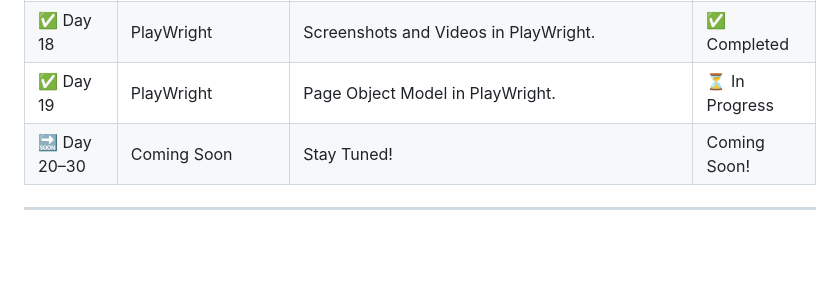
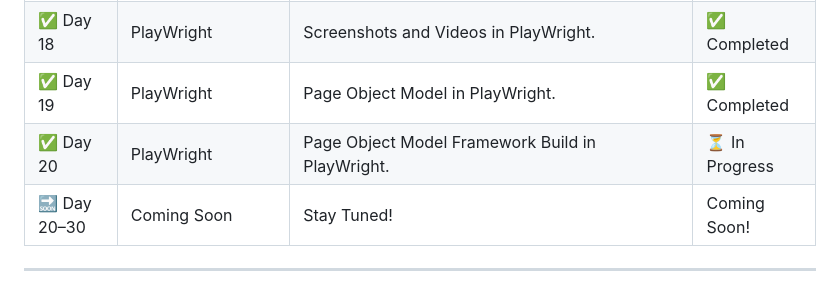
Before and after one commit to dajat/30-Days-To-Automation, a Markdown page: README.md, the part around the change. Drawn GitHub-style; blank space fills up the shorter version.

```diff
--- a/README.md
+++ b/README.md
@@ -37,7 +37,8 @@ By the end of these 30 days, I’ll have:
 | ✅ Day 16 | PlayWright | Working with forms in PlayWright. | ✅ Completed  |
 | ✅ Day 17 | PlayWright | Waits & Timeouts in PlayWright. | ✅ Completed |
 | ✅ Day 18 | PlayWright | Screenshots and Videos in PlayWright. | ✅ Completed  |
-| ✅ Day 19 | PlayWright | Page Object Model  in PlayWright. | ⏳ In Progress  |
+| ✅ Day 19 | PlayWright | Page Object Model in PlayWright. | ✅ Completed  |
+| ✅ Day 20 | PlayWright | Page Object Model Framework Build in PlayWright. | ⏳ In Progress  |
 | 🔜 Day 20–30 | Coming Soon | Stay Tuned! | Coming Soon! |
 
 ---
```
